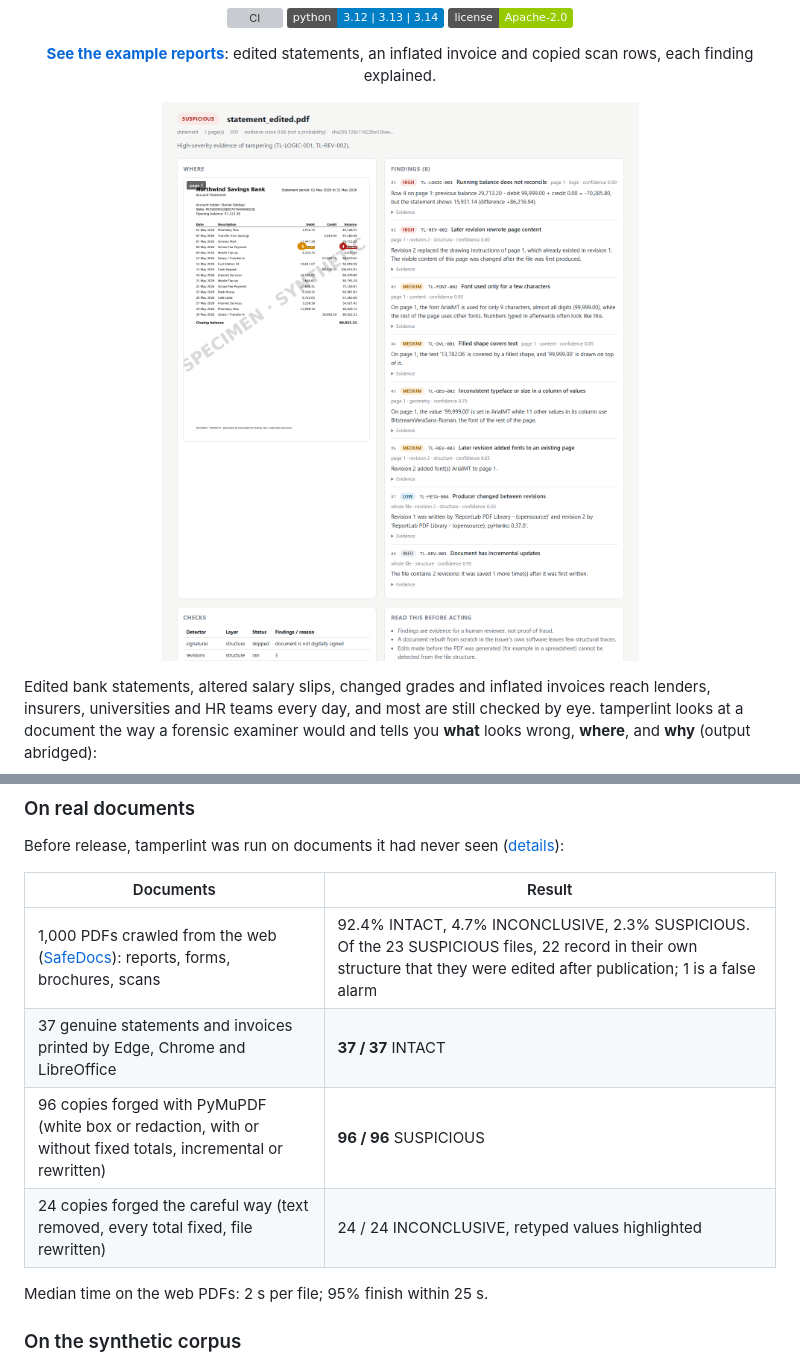
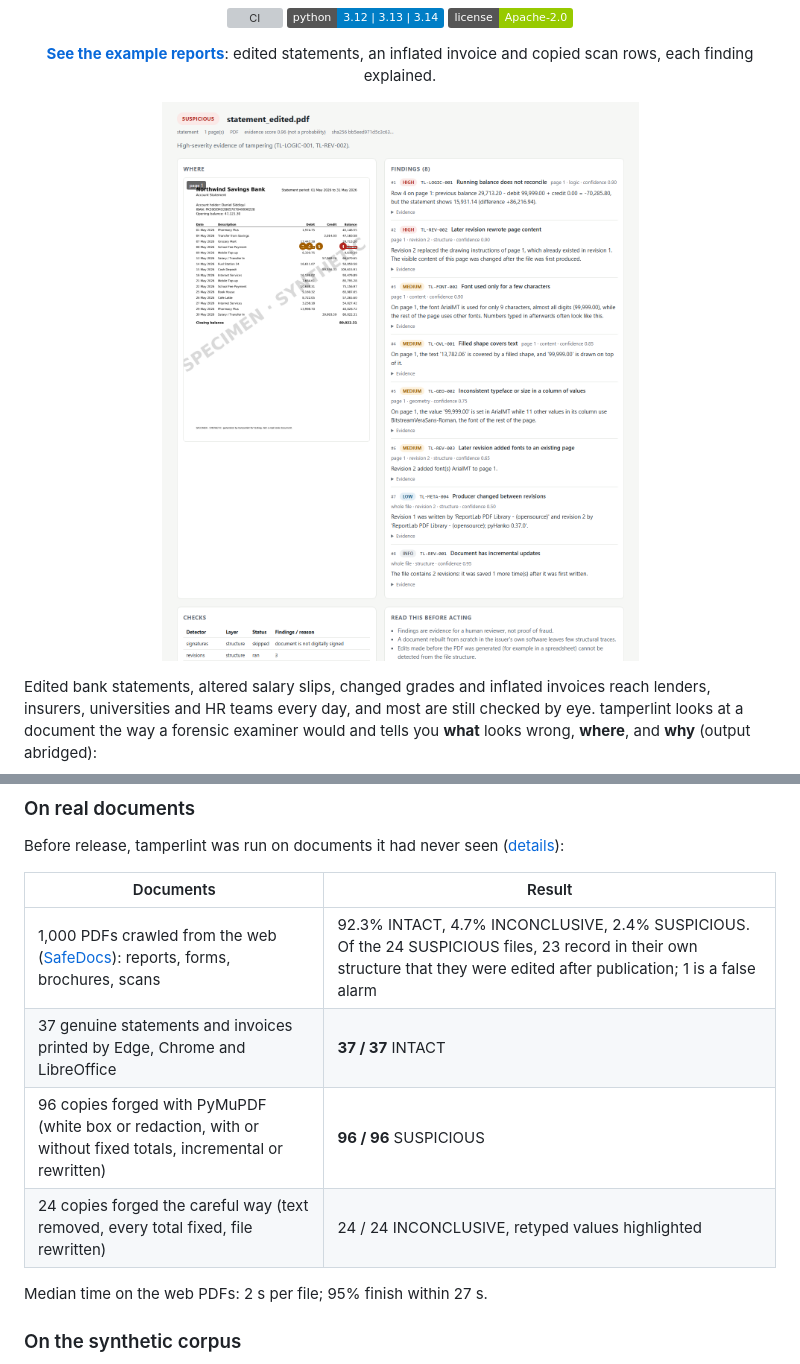
Before and after one commit to muneeb9211/tamperlint, a Markdown page: README.md, 2 parts joined by grey strips. GitHub-like rendering; pictures changed too: docs/assets/report-statement.png; badges without logos; grey boxes are pictures that could not be loaded.

```diff
--- a/README.md
+++ b/README.md
@@ -143,12 +143,12 @@ Before release, tamperlint was run on documents it had never seen
 
 | Documents | Result |
 |---|---|
-| 1,000 PDFs crawled from the web ([SafeDocs](https://digitalcorpora.org/corpora/file-corpora/cc-main-2021-31-pdf-untruncated/)): reports, forms, brochures, scans | 92.4% INTACT, 4.7% INCONCLUSIVE, 2.3% SUSPICIOUS. Of the 23 SUSPICIOUS files, 22 record in their own structure that they were edited after publication; 1 is a false alarm |
+| 1,000 PDFs crawled from the web ([SafeDocs](https://digitalcorpora.org/corpora/file-corpora/cc-main-2021-31-pdf-untruncated/)): reports, forms, brochures, scans | 92.3% INTACT, 4.7% INCONCLUSIVE, 2.4% SUSPICIOUS. Of the 24 SUSPICIOUS files, 23 record in their own structure that they were edited after publication; 1 is a false alarm |
 | 37 genuine statements and invoices printed by Edge, Chrome and LibreOffice | **37 / 37** INTACT |
 | 96 copies forged with PyMuPDF (white box or redaction, with or without fixed totals, incremental or rewritten) | **96 / 96** SUSPICIOUS |
 | 24 copies forged the careful way (text removed, every total fixed, file rewritten) | 24 / 24 INCONCLUSIVE, retyped values highlighted |
 
-Median time on the web PDFs: 2 s per file; 95% finish within 25 s.
+Median time on the web PDFs: 2 s per file; 95% finish within 27 s.
 
 ### On the synthetic corpus
 
```
Also changed, not shown: docs/real-world-evaluation.md (+5 -5 lines), docs/assets/report-scan.png, 9 other files.
